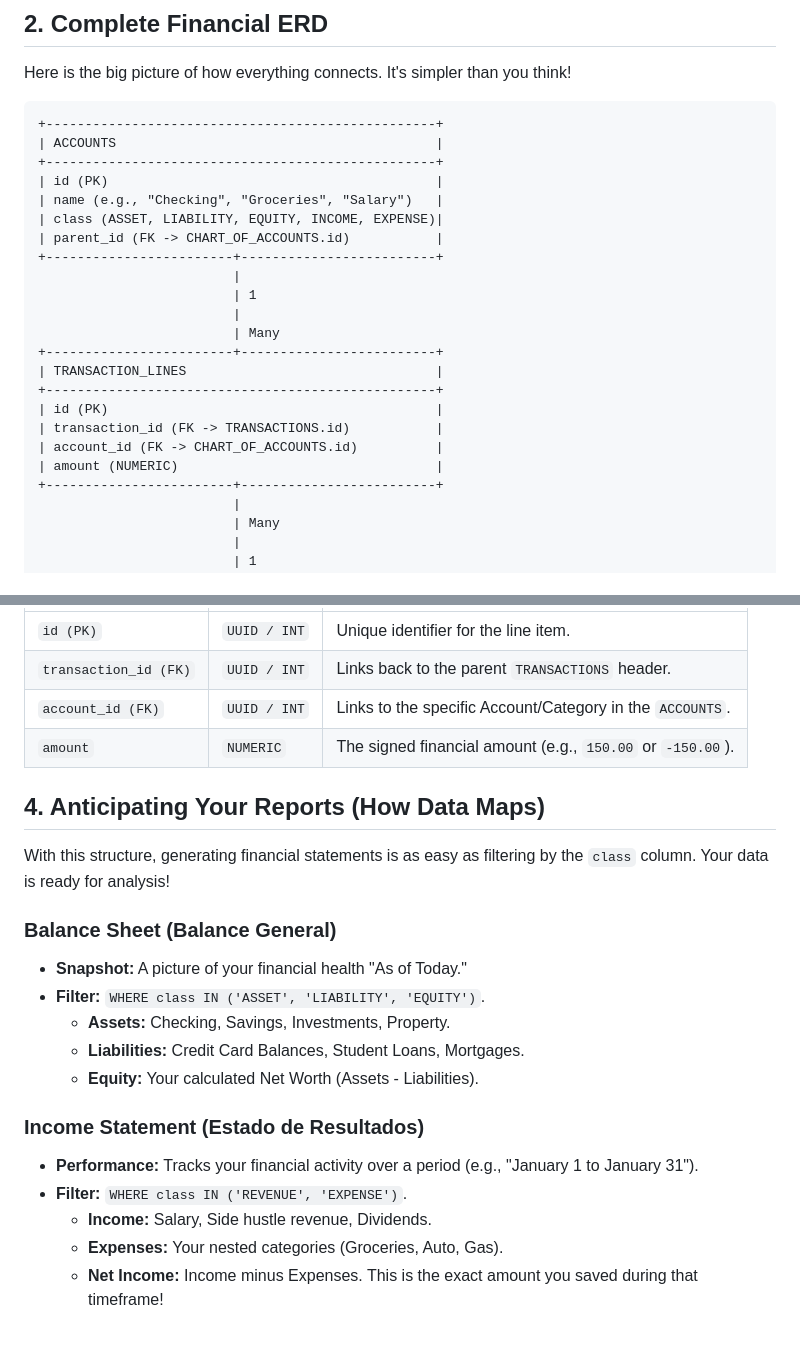
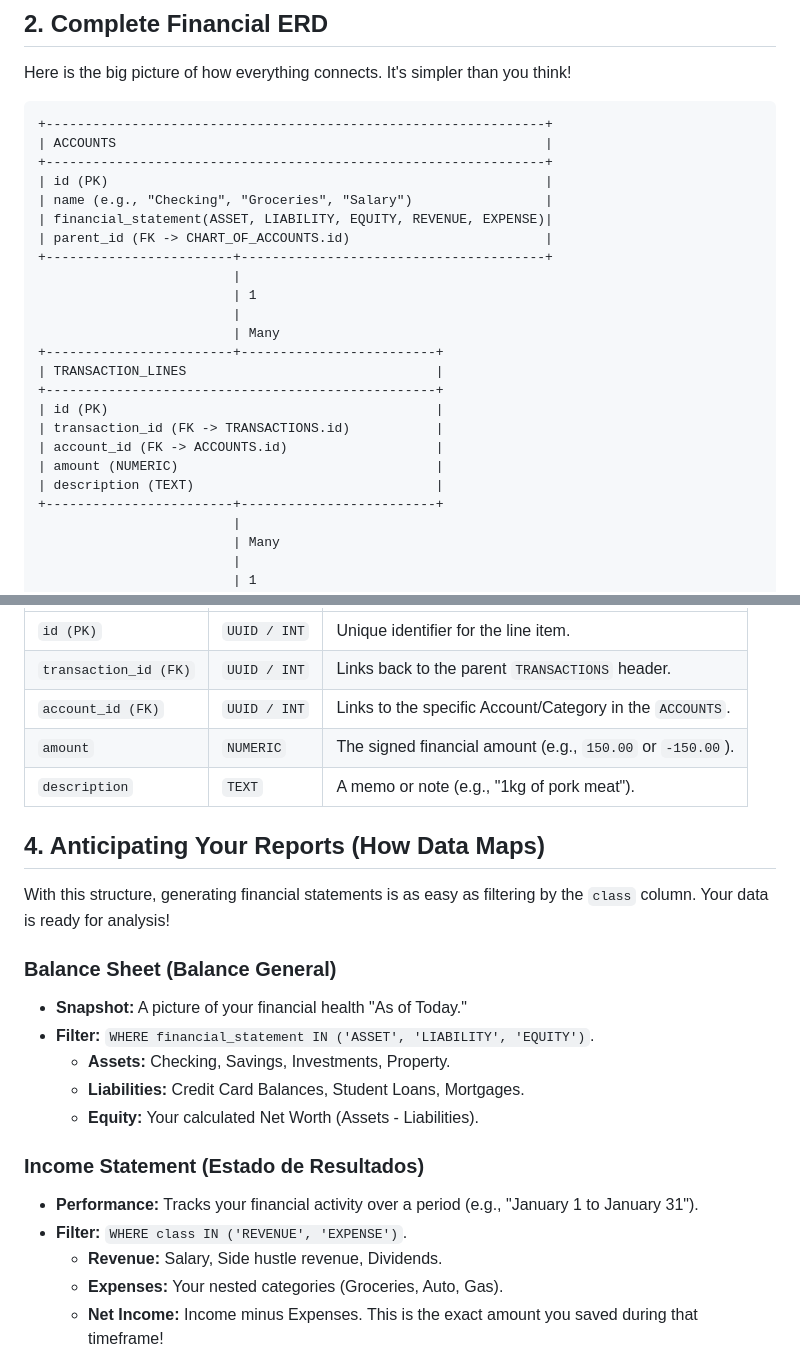
Before and after one commit to JoseAP89/FinancialApp, a Markdown page: FinancialApp/README.md, 2 parts joined by grey strips. Drawn GitHub-style; blank space fills up the shorter version.

````diff
--- a/FinancialApp/README.md
+++ b/FinancialApp/README.md
@@ -52,14 +52,14 @@ This unification makes your database incredibly flexible and easier to manage.
 
 Here is the big picture of how everything connects. It's simpler than you think!
 ```
-+--------------------------------------------------+
-| ACCOUNTS                                         |
-+--------------------------------------------------+
-| id (PK)                                          |
-| name (e.g., "Checking", "Groceries", "Salary")   |
-| class (ASSET, LIABILITY, EQUITY, INCOME, EXPENSE)|
-| parent_id (FK -> CHART_OF_ACCOUNTS.id)           |
-+------------------------+-------------------------+
++----------------------------------------------------------------+
+| ACCOUNTS                                                       |
++----------------------------------------------------------------+
+| id (PK)                                                        |
+| name (e.g., "Checking", "Groceries", "Salary")                 |
+| financial_statement(ASSET, LIABILITY, EQUITY, REVENUE, EXPENSE)|
+| parent_id (FK -> CHART_OF_ACCOUNTS.id)                         |
++------------------------+---------------------------------------+
                          |
                          | 1
                          |
@@ -69,8 +69,9 @@ Here is the big picture of how everything connects. It's simpler than you think!
 +--------------------------------------------------+
 | id (PK)                                          |
 | transaction_id (FK -> TRANSACTIONS.id)           |
-| account_id (FK -> CHART_OF_ACCOUNTS.id)          |
+| account_id (FK -> ACCOUNTS.id)                   |
 | amount (NUMERIC)                                 |
+| description (TEXT)                               |
 +------------------------+-------------------------+
                          |
                          | Many
@@ -120,6 +121,7 @@ This is where the magic of double-entry accounting happens. Each transaction mus
 | `transaction_id (FK)` | `UUID / INT` | Links back to the parent `TRANSACTIONS` header. |
 | `account_id (FK)` | `UUID / INT` | Links to the specific Account/Category in the `ACCOUNTS`. |
 | `amount` | `NUMERIC` | The signed financial amount (e.g., `150.00` or `-150.00`). |
+| `description` | `TEXT` | A memo or note (e.g., "1kg of pork meat"). |
 
 ## 4. Anticipating Your Reports (How Data Maps)
 
@@ -127,7 +129,7 @@ With this structure, generating financial statements is as easy as filtering by
 
 ### Balance Sheet (Balance General)
 - **Snapshot:** A picture of your financial health "As of Today."
-- **Filter:** `WHERE class IN ('ASSET', 'LIABILITY', 'EQUITY')`.
+- **Filter:** `WHERE financial_statement IN ('ASSET', 'LIABILITY', 'EQUITY')`.
     - **Assets:** Checking, Savings, Investments, Property.
     - **Liabilities:** Credit Card Balances, Student Loans, Mortgages.
     - **Equity:** Your calculated Net Worth (Assets - Liabilities).
@@ -135,7 +137,7 @@ With this structure, generating financial statements is as easy as filtering by
 ### Income Statement (Estado de Resultados)
 - **Performance:** Tracks your financial activity over a period (e.g., "January 1 to January 31").
 - **Filter:** `WHERE class IN ('REVENUE', 'EXPENSE')`.
-    - **Income:** Salary, Side hustle revenue, Dividends.
+    - **Revenue:** Salary, Side hustle revenue, Dividends.
     - **Expenses:** Your nested categories (Groceries, Auto, Gas).
     - **Net Income:** Income minus Expenses. This is the exact amount you saved during that timeframe!
 
````
